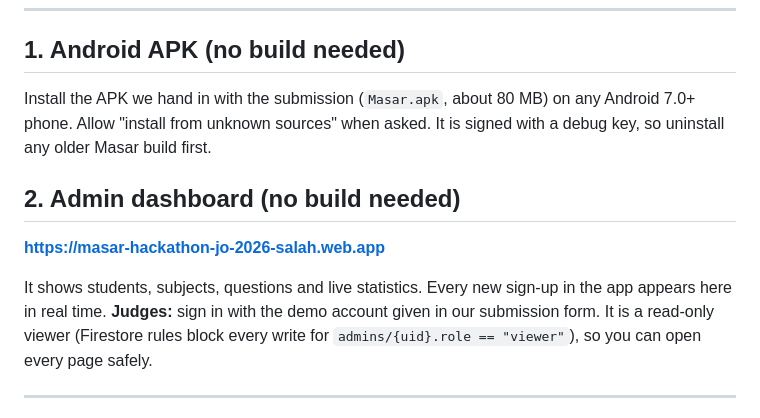
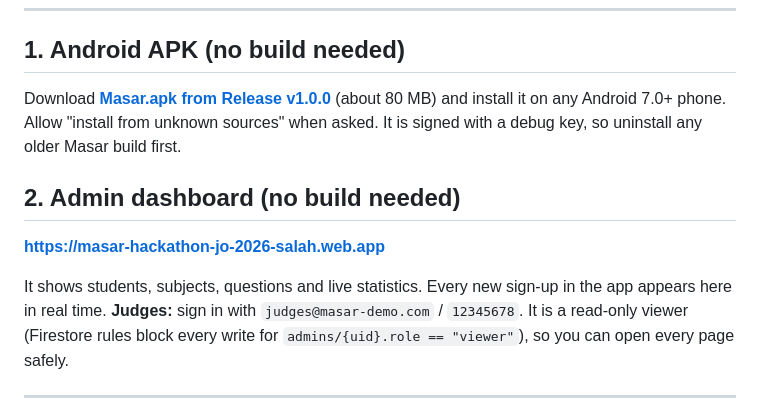
Before and after one commit to Salahianoo/masar, a Markdown page: docs/RUN.md, the part around the change. GitHub-like rendering.

```diff
--- a/docs/RUN.md
+++ b/docs/RUN.md
@@ -30,7 +30,7 @@ They are public client identifiers, not secrets.
 
 ## 1. Android APK (no build needed)
 
-Install the APK we hand in with the submission (`Masar.apk`, about 80 MB) on any Android 7.0+ phone. Allow
+Download **[Masar.apk from Release v1.0.0](https://github.com/Salahianoo/masar/releases/tag/v1.0.0)** (about 80 MB) and install it on any Android 7.0+ phone. Allow
 "install from unknown sources" when asked. It is signed with a debug key, so uninstall any older Masar build first.
 
 ## 2. Admin dashboard (no build needed)
@@ -38,7 +38,7 @@ Install the APK we hand in with the submission (`Masar.apk`, about 80 MB) on any
 **https://masar-hackathon-jo-2026-salah.web.app**
 
 It shows students, subjects, questions and live statistics. Every new sign-up in the app appears here in
-real time. **Judges:** sign in with the demo account given in our submission form. It is a read-only viewer
+real time. **Judges:** sign in with `judges@masar-demo.com` / `12345678`. It is a read-only viewer
 (Firestore rules block every write for `admins/{uid}.role == "viewer"`), so you can open every page safely.
 
 ---
```
Also changed, not shown: README.md (+13 -1 lines).
